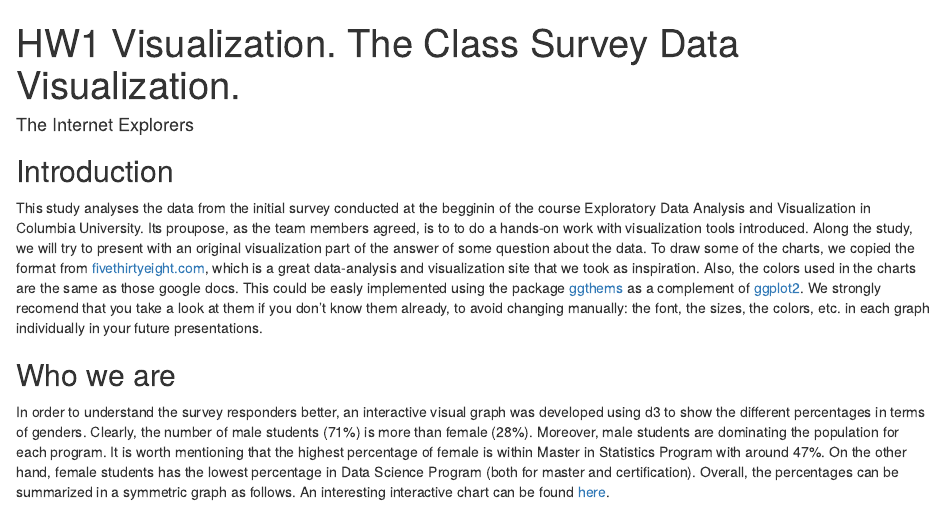
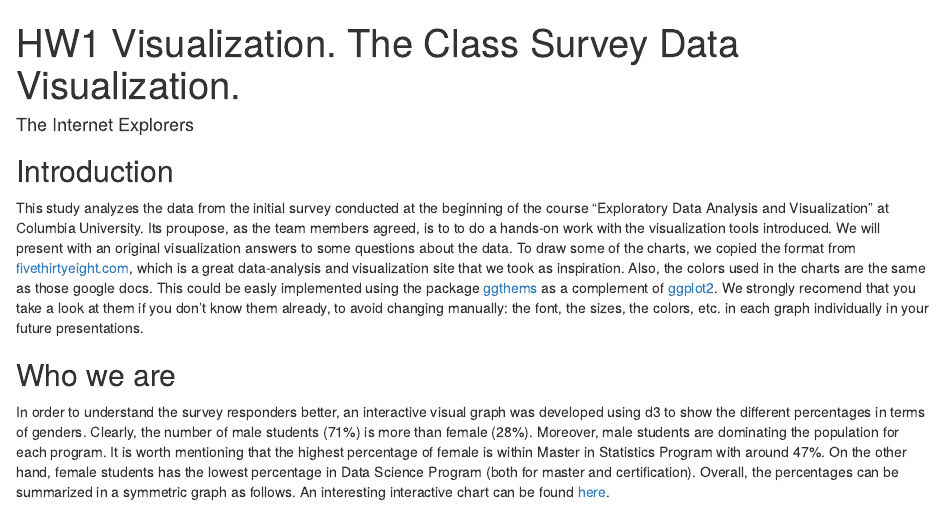
Before and after one commit to xavierign/visualizationHW1, an R Markdown document (HW1 Report.Rmd): the page in a window 1100 px wide, from its top. Rendered offline with R 4.5, knitr and Pandoc, with nearby package versions; some code elsewhere in the file could not run offline.

Commit message:
Update HW1 Report.Rmd

```diff
--- a/HW1 Report.Rmd
+++ b/HW1 Report.Rmd
@@ -5,7 +5,7 @@ output: html_document
 ---
 
 ## Introduction
-This study analyses the data from the initial survey conducted at the begginin of the course Exploratory Data Analysis and Visualization in Columbia University. Its proupose, as the team members agreed, is to to do a hands-on work with visualization tools introduced. Along the study, we will try to present with an original visualization part of the answer of some question about the data. To draw some of the charts, we copied the format from [fivethirtyeight.com](http://fivethirtyeight.com/), which is a great data-analysis and visualization site that we took as inspiration. Also, the colors used in the charts are the same as those google docs. This could be easly implemented using the package [ggthems](https://cran.r-project.org/web/packages/ggthemes/vignettes/ggthemes.html) as a complement of [ggplot2](http://ggplot2.org/). We strongly recomend that you take a look at them if you don't know them already, to avoid changing manually: the font, the sizes, the colors, etc. in each graph individually in your future presentations.
+This study analyzes the data from the initial survey conducted at the beginning of the course "Exploratory Data Analysis and Visualization" at Columbia University. Its proupose, as the team members agreed, is to to do a hands-on work with the visualization tools introduced. We will present with an original visualization answers to some questions about the data. To draw some of the charts, we copied the format from [fivethirtyeight.com](http://fivethirtyeight.com/), which is a great data-analysis and visualization site that we took as inspiration. Also, the colors used in the charts are the same as those google docs. This could be easly implemented using the package [ggthems](https://cran.r-project.org/web/packages/ggthemes/vignettes/ggthemes.html) as a complement of [ggplot2](http://ggplot2.org/). We strongly recomend that you take a look at them if you don't know them already, to avoid changing manually: the font, the sizes, the colors, etc. in each graph individually in your future presentations.
 
 ## Who we are
 In order to understand the survey responders better, an interactive visual graph was developed using d3 to show the different percentages in terms of genders. Clearly, the number of male students (71%) is more than female (28%). Moreover, male students are dominating the population for each program. It is worth mentioning that the highest percentage of female is within Master in Statistics Program with around 47%. On the other hand, female students has the lowest percentage in Data Science Program (both for master and certification). Overall, the percentages can be summarized in a symmetric graph as follows. An interesting interactive chart can be found [here](http://aa3775.neocities.org/edav.html).
```
